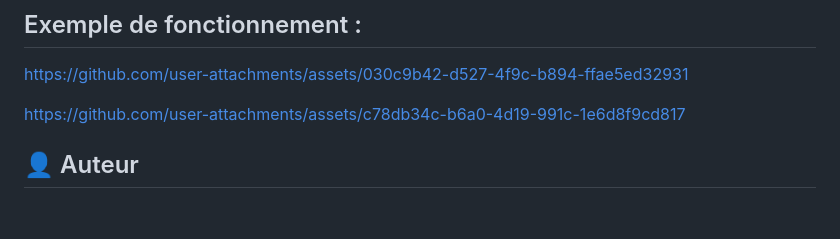
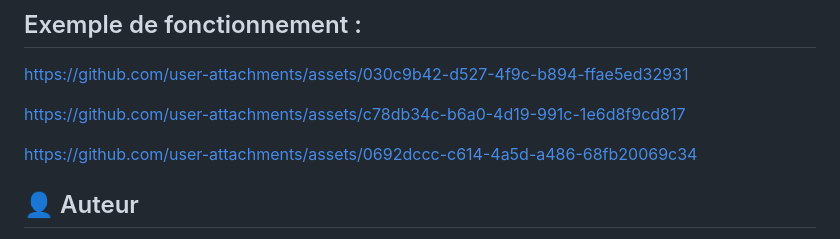
Before and after one commit to constantseg/FaciLock, a Markdown page: README.md, the part around the change. GitHub-like rendering; blank space fills up the shorter version.

```diff
--- a/README.md
+++ b/README.md
@@ -163,6 +163,9 @@ https://github.com/user-attachments/assets/030c9b42-d527-4f9c-b894-ffae5ed32931
 
 https://github.com/user-attachments/assets/c78db34c-b6a0-4d19-991c-1e6d8f9cd817
 
+https://github.com/user-attachments/assets/0692dccc-c614-4a5d-a486-68fb20069c34
+
+
 
 
 ## 👤 Auteur
```
